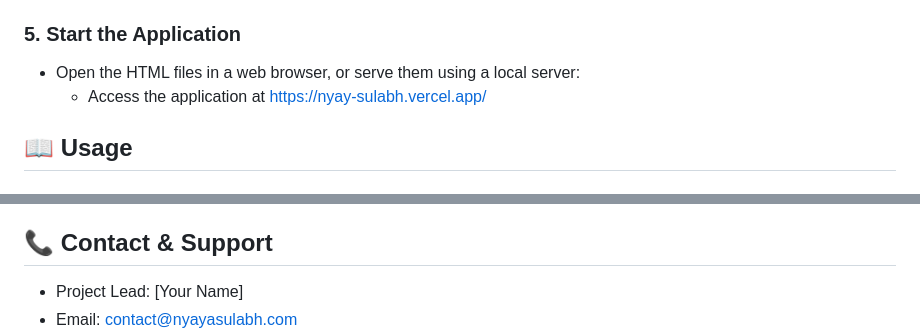
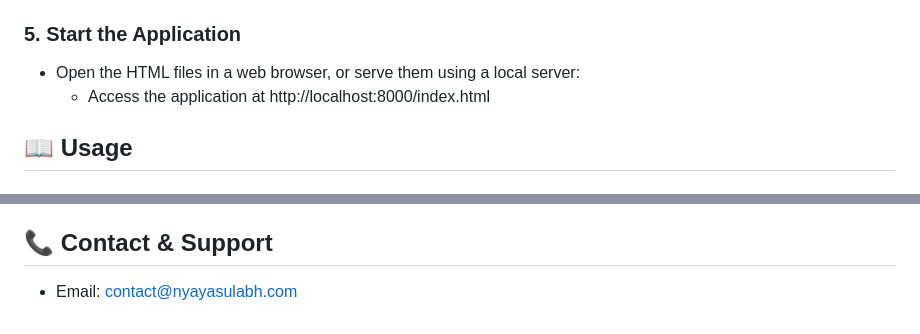
Before and after one commit to Rishi-314/NyaySulabh, a Markdown page: readme.md, 2 parts joined by grey strips. Drawn GitHub-style.

```diff
--- a/readme.md
+++ b/readme.md
@@ -93,7 +93,7 @@ cd nyayasulabh
 
 ### 5. Start the Application
 - Open the HTML files in a web browser, or serve them using a local server:
-  - Access the application at https://nyay-sulabh.vercel.app/
+  - Access the application at http://localhost:8000/index.html
 
 ## 📖 Usage
 ### Getting Started
@@ -146,5 +146,4 @@ We welcome contributions to NyayaSulabh! Please follow these steps:
 - Update documentation for new features
 
 ## 📞 Contact & Support
-- Project Lead: [Your Name]
 - Email: contact@nyayasulabh.com
```
Also changed, not shown: other parts of readme.md (+1 -1 lines).
